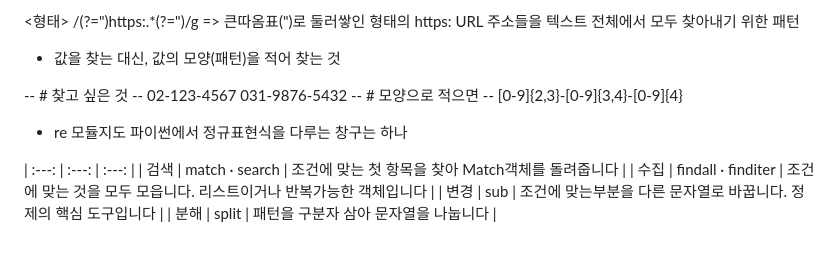
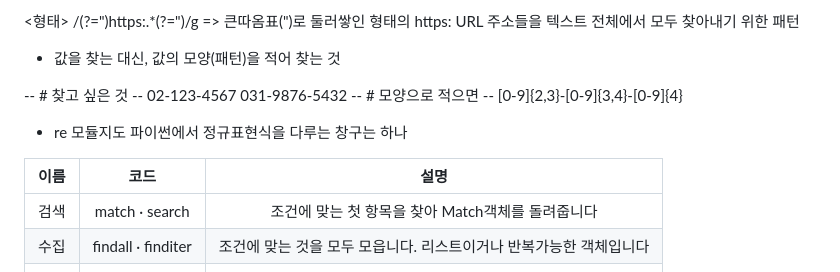
Before and after one commit to AI-Campus-1st/TIL-k93nay, a Markdown page: 260819_TIL.md, the part around the change. Rendered like a GitHub page; blank space fills up the shorter version.

Commit message:
2단위기간 TIL

```diff
--- a/260819_TIL.md
+++ b/260819_TIL.md
@@ -24,6 +24,7 @@
 - re 모듈지도
 파이썬에서 정규표현식을 다루는 창구는 하나
 
+| 이름 | 코드 | 설명 |
 | :---: | :---: | :---: |
 | 검색 | match · search | 조건에 맞는 첫 항목을 찾아 Match객체를 돌려줍니다 |
 | 수집 | findall · finditer | 조건에 맞는 것을 모두 모읍니다. 리스트이거나 반복가능한 객체입니다 |
```
